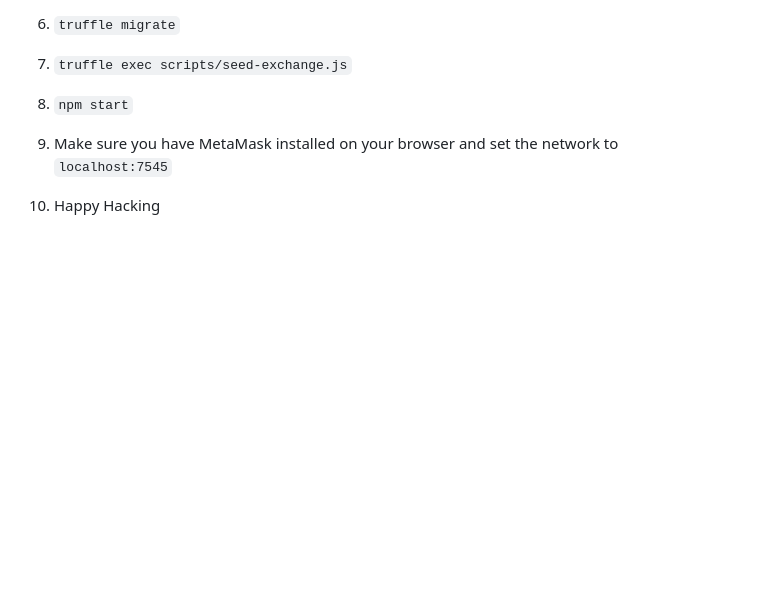
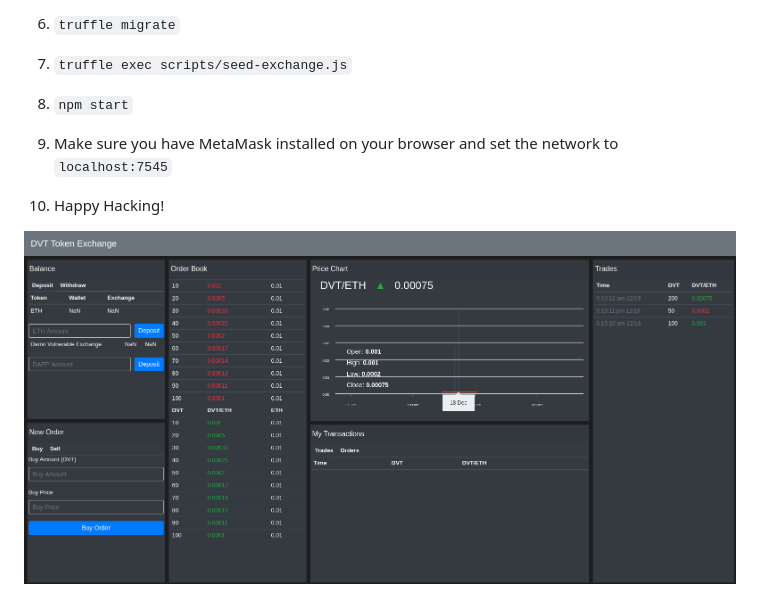
Before and after one commit to gonzo-code/dve, a Markdown page: README.md, the part around one of its changes. GitHub-like rendering; pictures changed too: DVE.png (added); blank space fills up the shorter version.

Commit message:
changed UI

```diff
--- a/README.md
+++ b/README.md
@@ -28,4 +28,6 @@ git clone https://github.com/gonzo-code/dve.git
 
 7. Make sure you have MetaMask installed on your browser and set the network to `localhost:7545`
 
-8. Happy Hacking
+8. Happy Hacking!
+
+![DVEpng](/DVE.png)
```
Also changed, not shown: other parts of README.md (+1 -1 lines), 3 other files.
